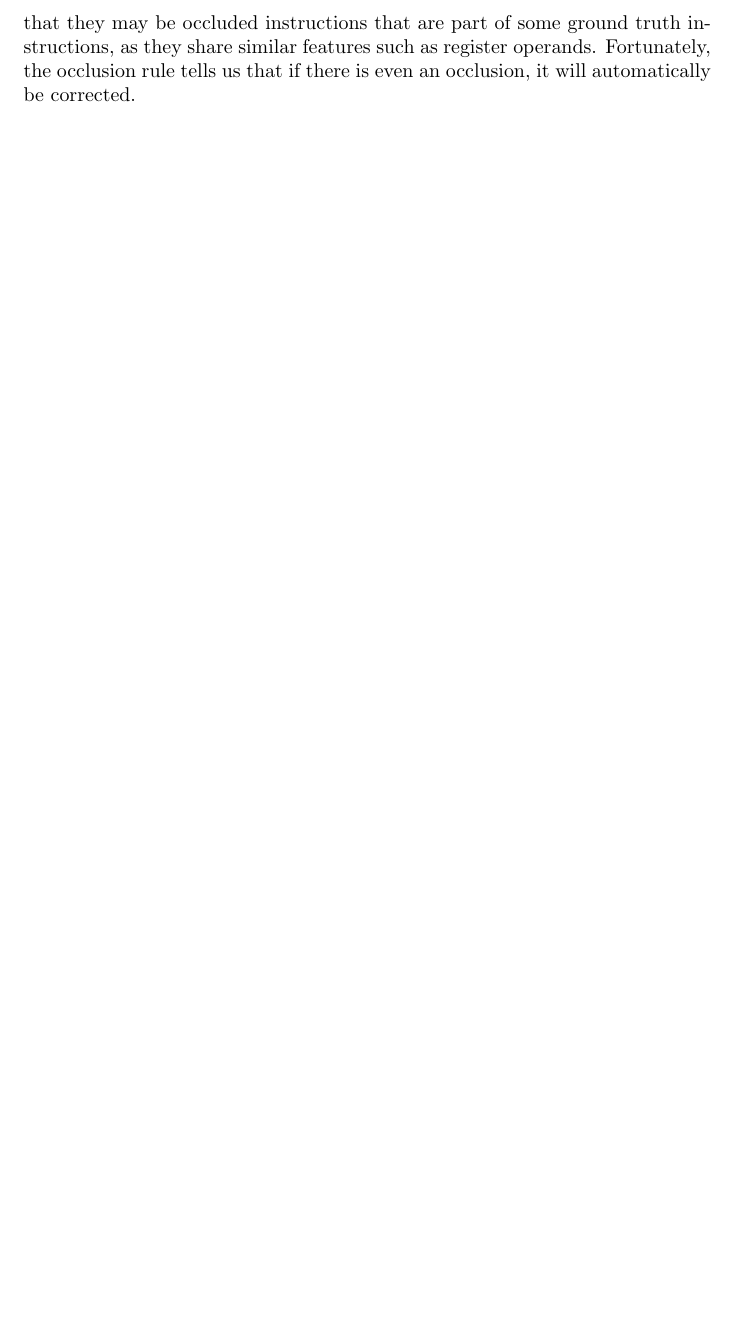
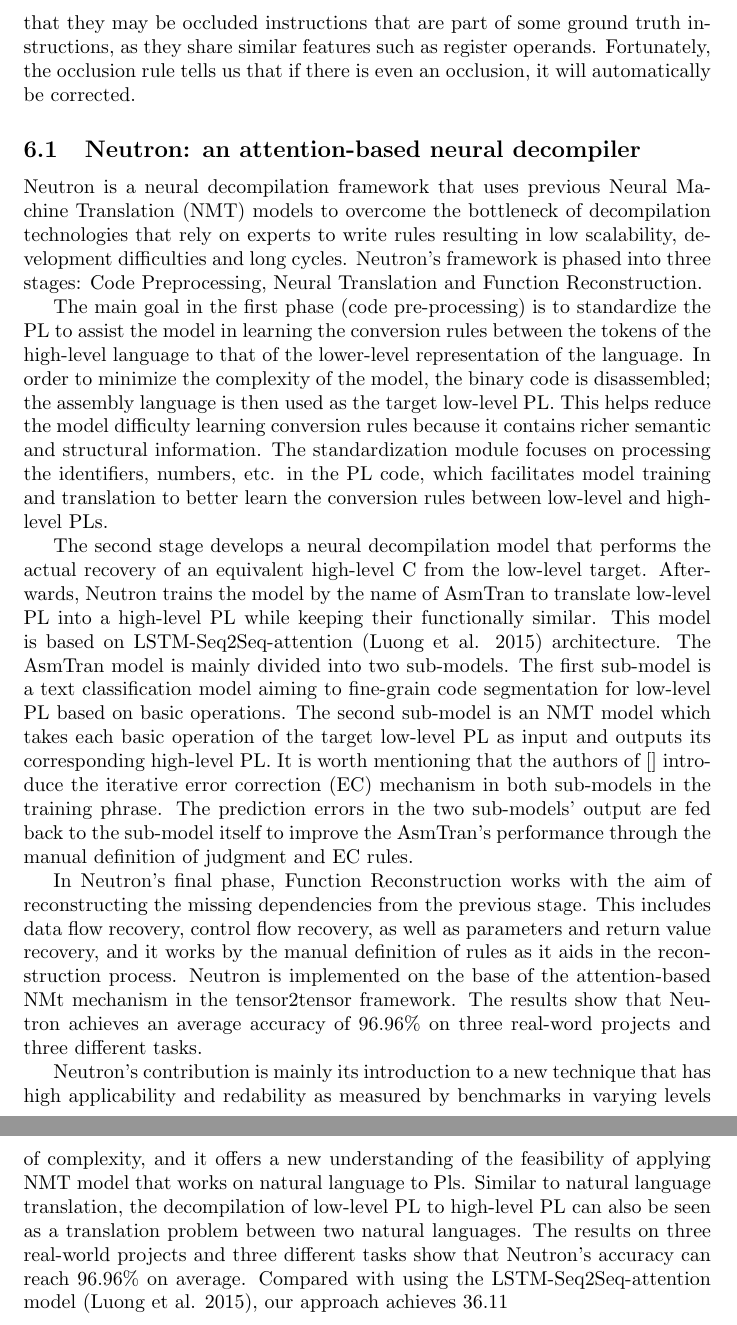
Before and after one commit to solomspd/senior-project, a LaTeX document (litrature_review/litrature_review.tex): part of page 10 of 10 before the commit and two parts of pages 10 and 11 of 11 after it, the two joined at a grey line, cut so that both start at the same text, the shorter picture padded with empty space. Compiled offline with pdfLaTeX.

Commit message:
added neutron

```diff
--- a/litrature_review/litrature_review.tex
+++ b/litrature_review/litrature_review.tex
@@ -183,4 +183,15 @@ Analyzing and reversing software have many applications; however, it is a very c
 
 \noindent The paper then discusses what the authors call \textbf{probabilistic hints.} Simply this is a way of predicting that the analyzed bytes are valid instructions not data. The first is hint is \textbf{control flow convergence.} This is done by analyzing the bytes and finding more than jump to a valid instruction; this usually indicates that those bytes are more likely to be instructions not data. The second hint is the \textbf{control flow crossing}. This happens when there are more than one jump instructions crossing each other. For example, when there are three instructions \emph{inst1, inst2, inst3} and \emph{inst2, inst3} are adjacent to each other, and \emph{inst1} jumps to \emph{inst3} and \emph{inst2} jumps to instruction before \emph{inst1}. Since it is highly unlikely that data bytes can form two control flow instructions with one jumping right after the other, they are most likely to be instructions. The third hint is \textbf{register define-use relation}. A pair of instructions \emph{inst1, inst2} have a register define-use relation when \emph{inst1} defines a values of a register and \emph{inst2} uses it. For example, when a comparison instruction sets a flag and then used by a conditional jump. Those hints indicate that the analyzed bytes are not data, but they don't assure that they are true positives. This is due to the fact that they may be occluded instructions that are part of some ground truth instructions, as they share similar features such as register operands. Fortunately, the occlusion rule tells us that if there is even an occlusion, it will automatically be corrected.
 
+\subsection{Neutron: an attention-based neural decompiler}
+
+Neutron is a neural decompilation framework that uses previous Neural Machine Translation (NMT) models to overcome the bottleneck of decompilation technologies that rely on experts to write rules resulting in low scalability, development difficulties and long cycles. Neutron’s framework is phased into three stages: Code Preprocessing, Neural Translation and Function Reconstruction.
+
+The main goal in the first phase (code pre-processing) is to standardize the PL to assist the model in learning the conversion rules between the tokens of the high-level language to that of the lower-level representation of the language. In order to minimize the complexity of the model, the binary code is disassembled; the assembly language is then used as the target low-level PL. This helps reduce the model difficulty learning conversion rules because it contains richer semantic and structural information. The standardization module focuses on processing the identifiers, numbers, etc. in the PL code, which facilitates model training and translation to better learn the conversion rules between low-level and high-level PLs.
+
+The second stage develops a neural decompilation model that performs the actual recovery of an equivalent high-level C from the low-level target. Afterwards, Neutron trains the model by the name of AsmTran to translate low-level PL into a high-level PL while keeping their functionally similar. This model is based on LSTM-Seq2Seq-attention (Luong et al. 2015) architecture. The AsmTran model is mainly divided into two sub-models. The first sub-model is a text classification model aiming to fine-grain code segmentation for low-level PL based on basic operations. The second sub-model is an NMT model which takes each basic operation of the target low-level PL as input and outputs its corresponding high-level PL. It is worth mentioning that the authors of [] introduce the iterative error correction (EC) mechanism in both sub-models in the training phrase. The prediction errors in the two sub-models’ output are fed back to the sub-model itself to improve the AsmTran’s performance through the manual definition of judgment and EC rules.
+
+In Neutron’s final phase, Function Reconstruction works with the aim of reconstructing the missing dependencies from the previous stage. This includes data flow recovery, control flow recovery, as well as parameters and return value recovery, and it works by the manual definition of rules as it aids in the reconstruction process. Neutron is implemented on the base of the attention-based NMt mechanism in the tensor2tensor framework. The results show that Neutron achieves an average accuracy of 96.96\% on three real-word projects and three different tasks.
+
+Neutron’s contribution is mainly its introduction to a new technique that has high applicability and redability as measured by benchmarks in varying levels of complexity, and it offers a new understanding of the feasibility of applying NMT model that works on natural language to Pls. Similar to natural language translation, the decompilation of low-level PL to high-level PL can also be seen as a translation problem between two natural languages. The results on three real-world projects and three different tasks show that Neutron’s accuracy can reach 96.96\% on average. Compared with using the LSTM-Seq2Seq-attention model (Luong et al. 2015), our approach achieves 36.11% higher accuracy on average, which reflects that the attention- based NMT method fails to learn the conversion rules between PL pairs effectively. Besides, the proposed approach acheived 74.71% improvement, on average, compared to using other LSTM models. Even though, the results shown by Neutron are promising, it still exhibits a number of limitations. Firstly, it does not effectively restore the semantics of target low-level PL. It also performs poorly in optimized code primarily due to the adoption of the slicing mechanism. The final limitation is Neutron’s inability to recover user-defined data types such as classes and structures which hinders the readability of the decompiled high-level PL.
 \end{document}
```
Also changed, not shown: litrature_review/litrature_review.pdf.
